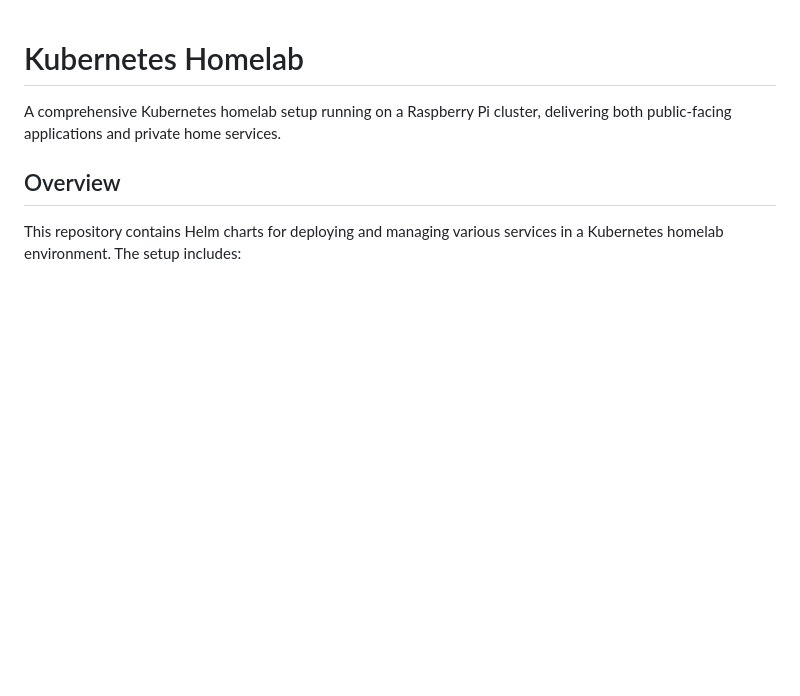
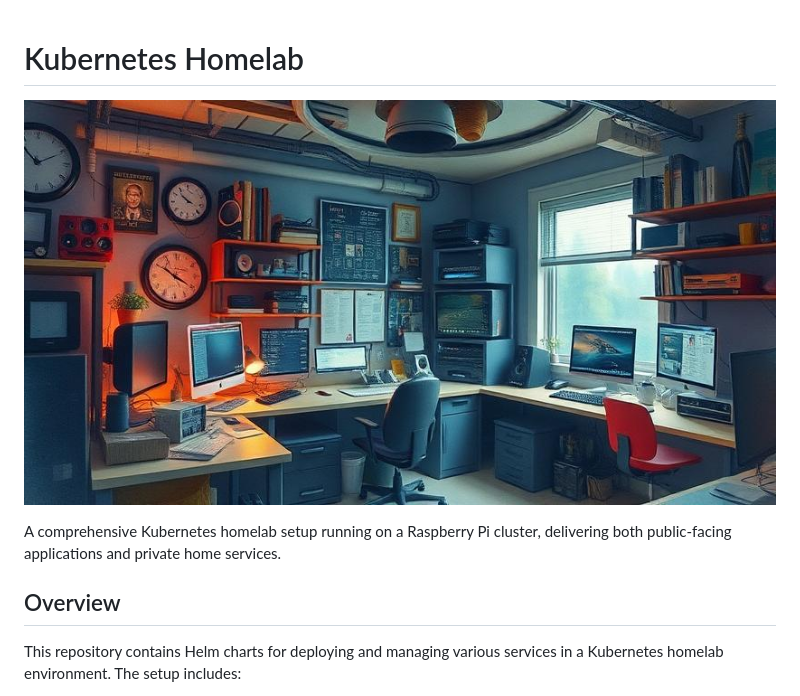
Before and after one commit to terrorbollen/homelab, a Markdown page: README.md, the part around the change. GitHub-like rendering; pictures changed too: docs/images/homelab.jpeg (added); blank space fills up the shorter version.

Commit message:
Added image

```diff
--- a/README.md
+++ b/README.md
@@ -1,4 +1,6 @@
 # Kubernetes Homelab
+
+![image](docs/images/homelab.jpeg)
 
 A comprehensive Kubernetes homelab setup running on a Raspberry Pi cluster, delivering both public-facing applications and private home services.
 
```
